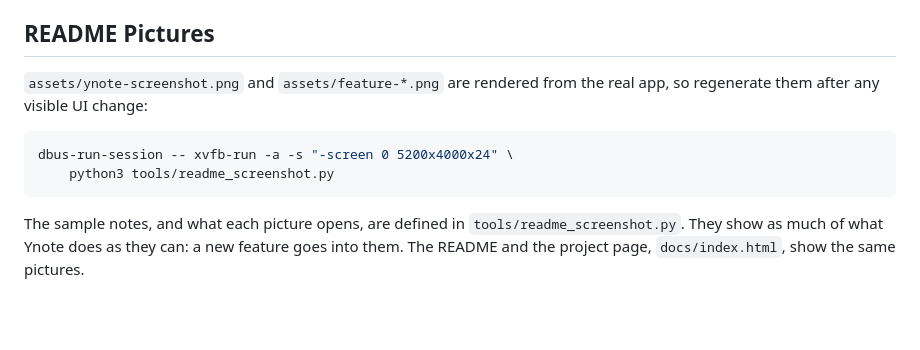
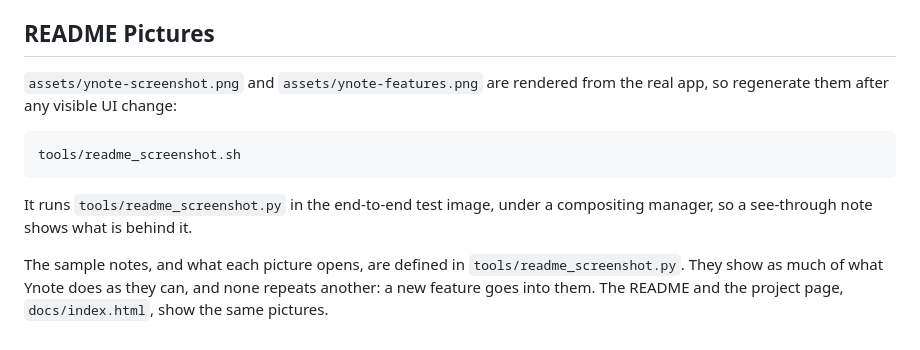
Before and after one commit to vacu9708/ynote, a Markdown page: CONTRIBUTING.md, the part around the change. Rendered like a GitHub page; blank space fills up the shorter version.

````diff
--- a/CONTRIBUTING.md
+++ b/CONTRIBUTING.md
@@ -110,15 +110,17 @@ also what the keyboard shortcuts (F1) and `ynote --version` show.
 
 ## README Pictures
 
-`assets/ynote-screenshot.png` and `assets/feature-*.png` are rendered from
+`assets/ynote-screenshot.png` and `assets/ynote-features.png` are rendered from
 the real app, so regenerate them after any visible UI change:
 
 ```bash
-dbus-run-session -- xvfb-run -a -s "-screen 0 5200x4000x24" \
-    python3 tools/readme_screenshot.py
+tools/readme_screenshot.sh
 ```
+
+It runs `tools/readme_screenshot.py` in the end-to-end test image, under a
+compositing manager, so a see-through note shows what is behind it.
 
 The sample notes, and what each picture opens, are defined in
 `tools/readme_screenshot.py`. They show as much of what Ynote does as they
-can: a new feature goes into them. The README and the project page,
-`docs/index.html`, show the same pictures.
+can, and none repeats another: a new feature goes into them. The README and
+the project page, `docs/index.html`, show the same pictures.
````
Also changed, not shown: CLAUDE.md (+4 -3 lines), README.md (+19 -28 lines), assets/feature-find.png (deleted), assets/feature-table.png (deleted), assets/ynote-features.png (added), assets/ynote-screenshot.png, 5 other files.
